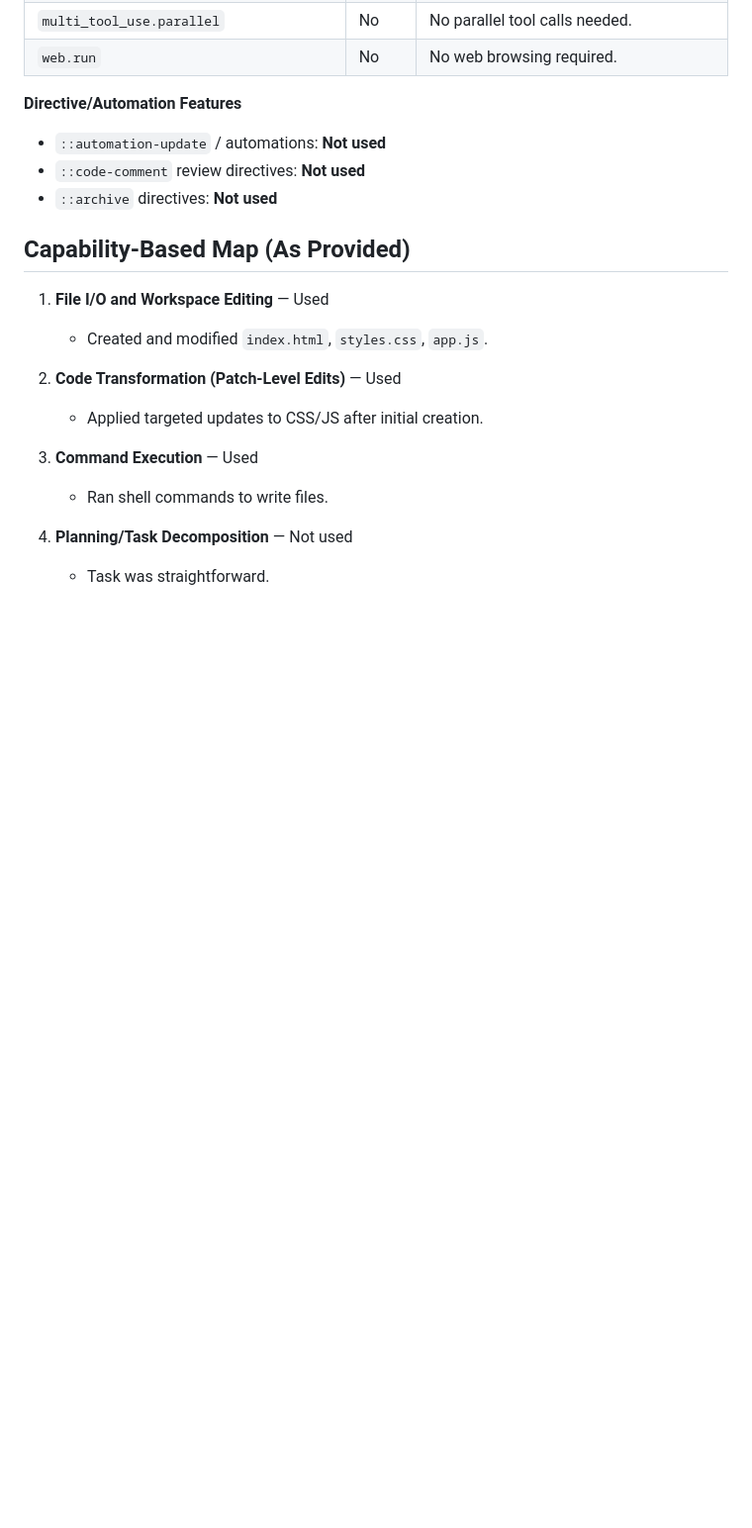
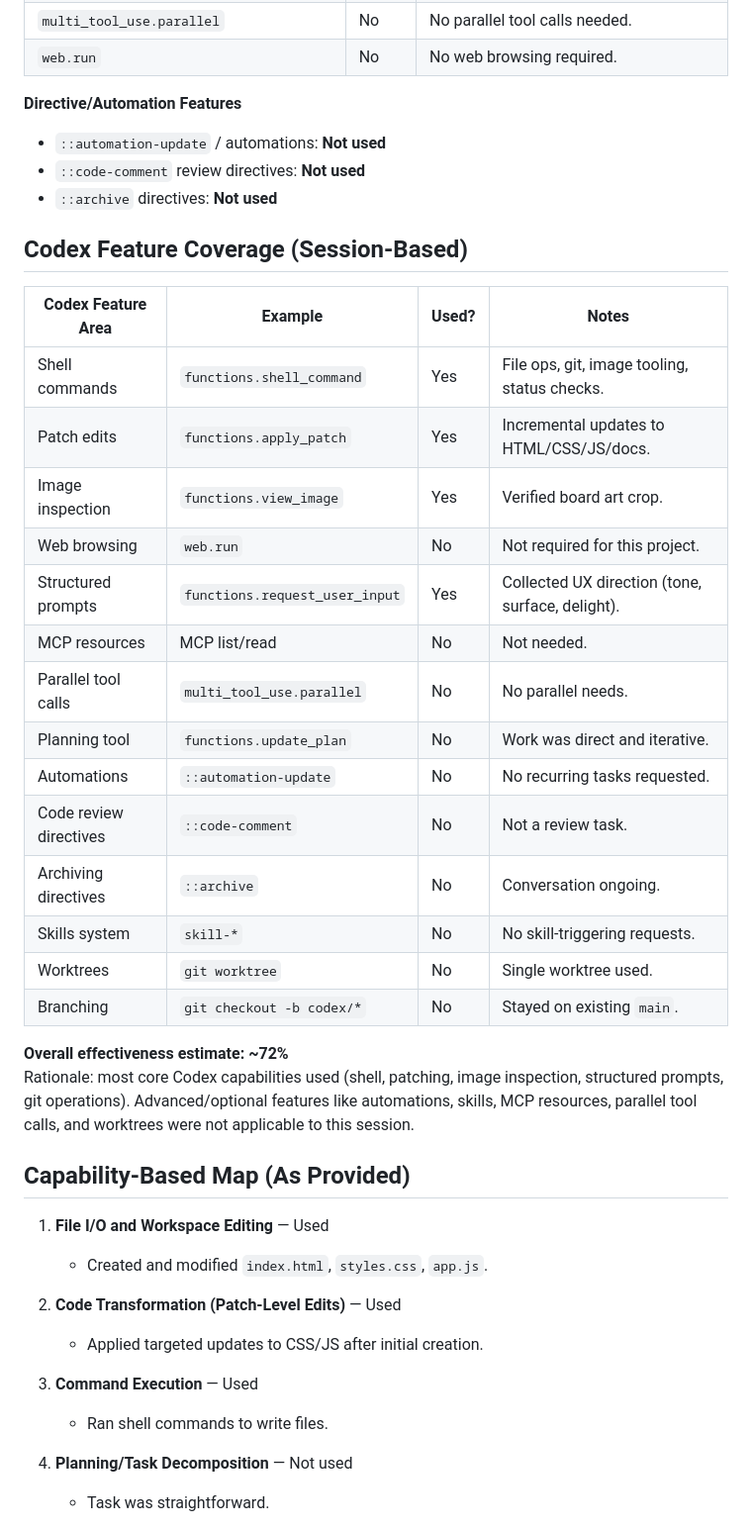
Before and after one commit to Laksh-star/vaikuntapali, a Markdown page: project-report.md, the part around the change. Shown at 99% size. GitHub-like rendering; blank space fills up the shorter version.

Commit message:
Expand Codex feature coverage report

```diff
--- a/project-report.md
+++ b/project-report.md
@@ -78,6 +78,28 @@ Complete. No pending actions.
 - `::automation-update` / automations: **Not used**
 - `::code-comment` review directives: **Not used**
 - `::archive` directives: **Not used**
+
+## Codex Feature Coverage (Session-Based)
+
+| Codex Feature Area | Example | Used? | Notes |
+|---|---|---|---|
+| Shell commands | `functions.shell_command` | Yes | File ops, git, image tooling, status checks. |
+| Patch edits | `functions.apply_patch` | Yes | Incremental updates to HTML/CSS/JS/docs. |
+| Image inspection | `functions.view_image` | Yes | Verified board art crop. |
+| Web browsing | `web.run` | No | Not required for this project. |
+| Structured prompts | `functions.request_user_input` | Yes | Collected UX direction (tone, surface, delight). |
+| MCP resources | MCP list/read | No | Not needed. |
+| Parallel tool calls | `multi_tool_use.parallel` | No | No parallel needs. |
+| Planning tool | `functions.update_plan` | No | Work was direct and iterative. |
+| Automations | `::automation-update` | No | No recurring tasks requested. |
+| Code review directives | `::code-comment` | No | Not a review task. |
+| Archiving directives | `::archive` | No | Conversation ongoing. |
+| Skills system | `skill-*` | No | No skill-triggering requests. |
+| Worktrees | `git worktree` | No | Single worktree used. |
+| Branching | `git checkout -b codex/*` | No | Stayed on existing `main`. |
+
+**Overall effectiveness estimate:** **~72%**
+Rationale: most core Codex capabilities used (shell, patching, image inspection, structured prompts, git operations). Advanced/optional features like automations, skills, MCP resources, parallel tool calls, and worktrees were not applicable to this session.
 
 ## Capability-Based Map (As Provided)
 
```
